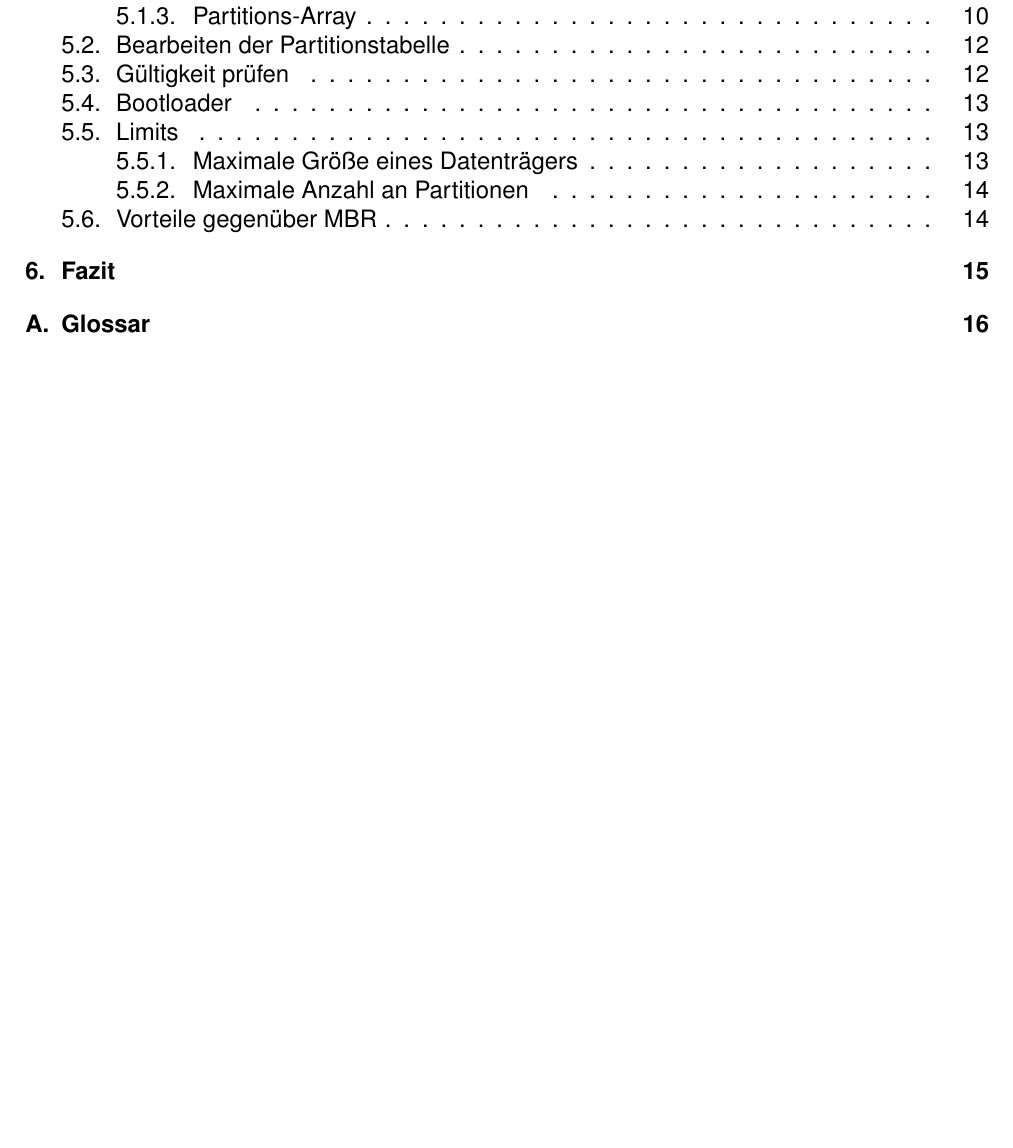
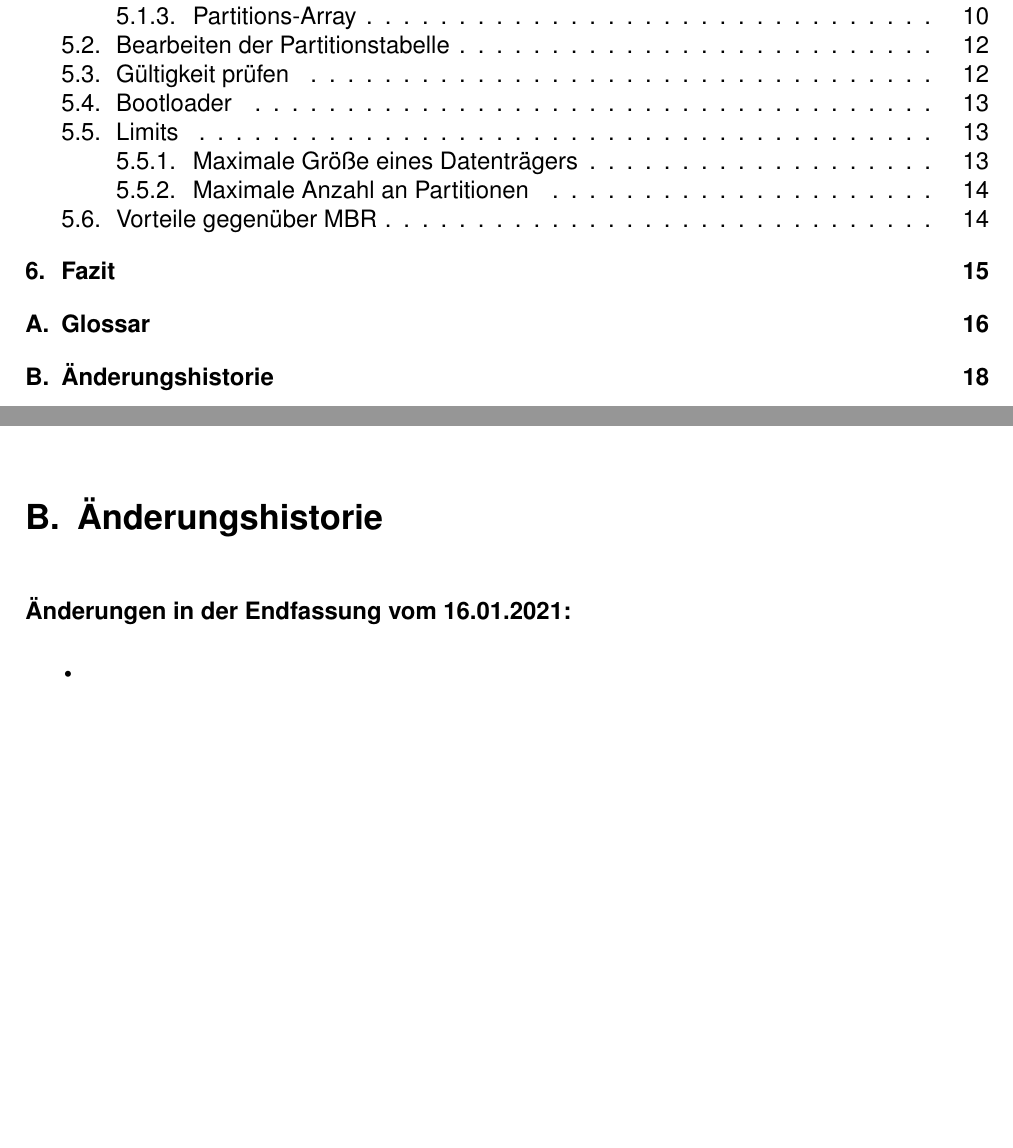
Before and after one commit to Nikos410/gpt-partition-tables, a LaTeX document (Ausarbeitung/gpt-partition-tables-nepping.tex, which reads Ausarbeitung/content/tex/changelog.tex): part of page 2 of 21 before the commit and two parts of pages 2 and 20 of 21 after it, the two joined at a grey line, cut so that both start at the same text, the shorter picture padded with empty space. Compiled offline with pdfLaTeX.

Commit message:
Add changelog

```diff
--- /dev/null
+++ b/Ausarbeitung/content/tex/changelog.tex
@@ -0,0 +1,7 @@
+\section{Änderungshistorie}
+
+\textbf{Änderungen in der Endfassung vom 16.01.2021:}
+
+\begin{itemize}
+    \item
+\end{itemize}
```
Also changed, not shown: Ausarbeitung/gpt-partition-tables-nepping.tex (+1 -0 lines).
